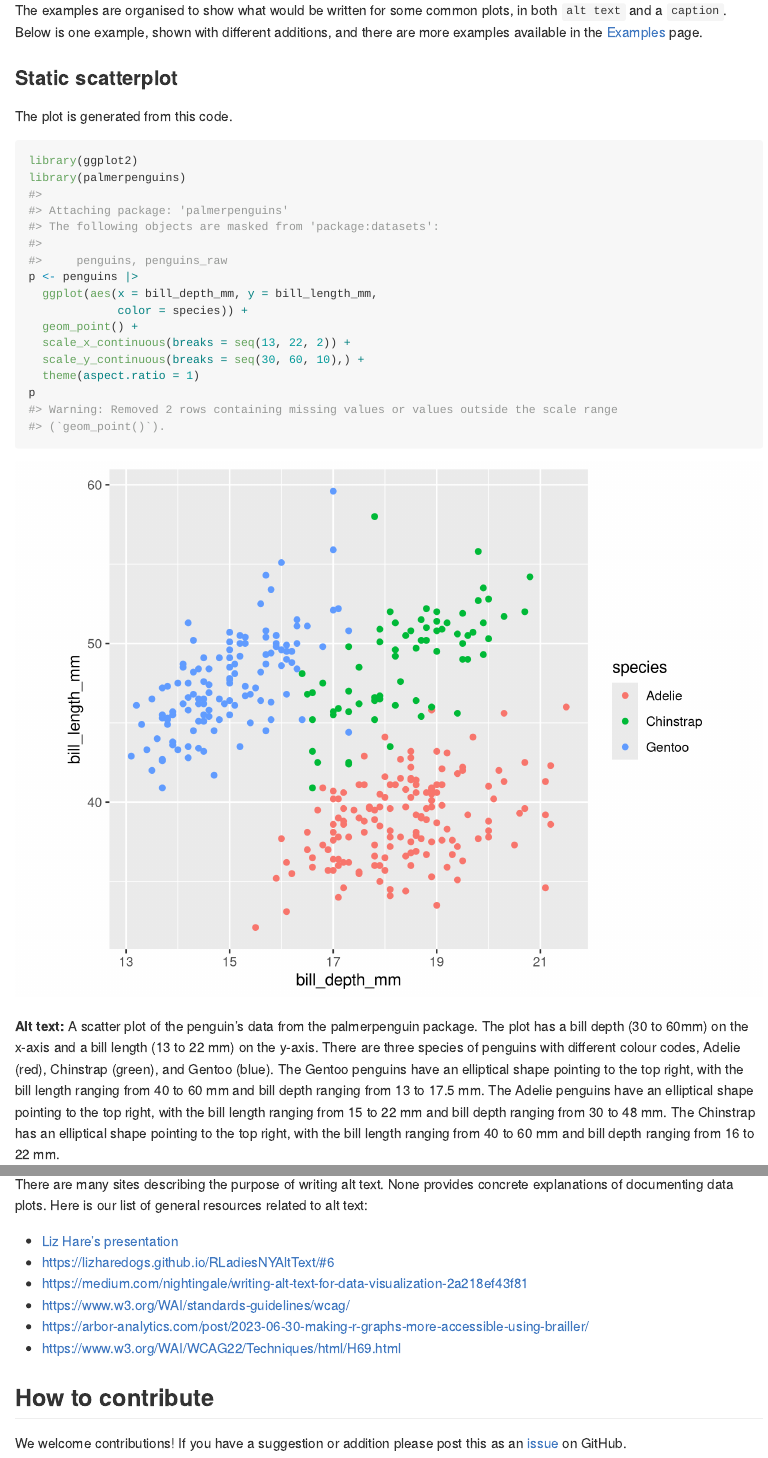
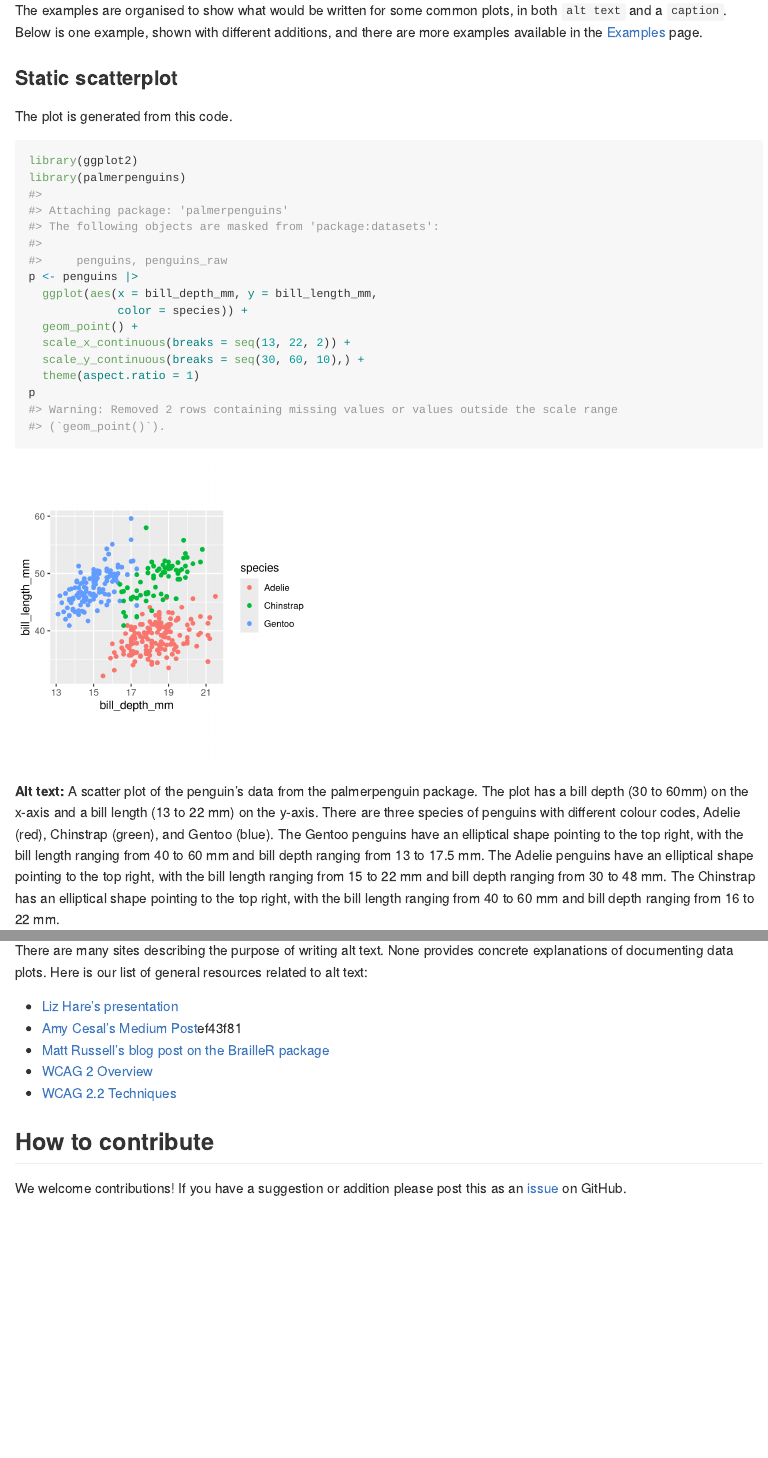
Before and after one commit to numbats/alt-text-for-data-plots, an R Markdown document (README.Rmd): the page in a window 1100 px wide, from 940 px down, and a second part further down, joined at a grey line. Rendered offline with R 4.5, knitr and Pandoc, with nearby package versions; some code elsewhere in the file could not run offline.

Commit message:
explanation of links

````diff
--- a/README.Rmd
+++ b/README.Rmd
@@ -49,7 +49,10 @@ The examples are organised to show what would be written for some common plots,
 The plot is generated from this code.
 
 ```{r}
-#| fig-height: 5
+#| label: penguins
+#| fig-width: 4
+#| fig-height: 4
+#| out-width: 40%
 library(ggplot2)
 library(palmerpenguins)
 p <- penguins |>
@@ -79,12 +83,11 @@ VI(p)
 
 There are many sites describing the purpose of writing alt text. None provides concrete explanations of documenting data plots.  Here is our list of general resources related to alt text:
 
-- [Liz Hare's presentation](https://medium.com/nightingale/writing-alt-text-for-data-visualization-2a218ef43f81)
-- https://lizharedogs.github.io/RLadiesNYAltText/#6
-- https://medium.com/nightingale/writing-alt-text-for-data-visualization-2a218ef43f81
-- https://www.w3.org/WAI/standards-guidelines/wcag/
-- https://arbor-analytics.com/post/2023-06-30-making-r-graphs-more-accessible-using-brailler/
-- https://www.w3.org/WAI/WCAG22/Techniques/html/H69.html
+- [Liz Hare's presentation](https://lizharedogs.github.io/RLadiesNYAltText/#6)
+- [Amy Cesal's Medium Post](https://medium.com/nightingale/writing-alt-text-for-data-visualization-2a218)ef43f81
+- [Matt Russell's blog post on the BrailleR package](https://arbor-analytics.com/post/2023-06-30-making-r-graphs-more-accessible-using-brailler/)
+- [WCAG 2 Overview](https://www.w3.org/WAI/standards-guidelines/wcag/)
+- [WCAG 2.2 Techniques](https://www.w3.org/WAI/WCAG22/Techniques/html/H69.html)
 
 ## How to contribute
 
````
Also changed, not shown: README.md, figures/README-penguins-1.png (added), README.Rmd (1 more changed lines).
